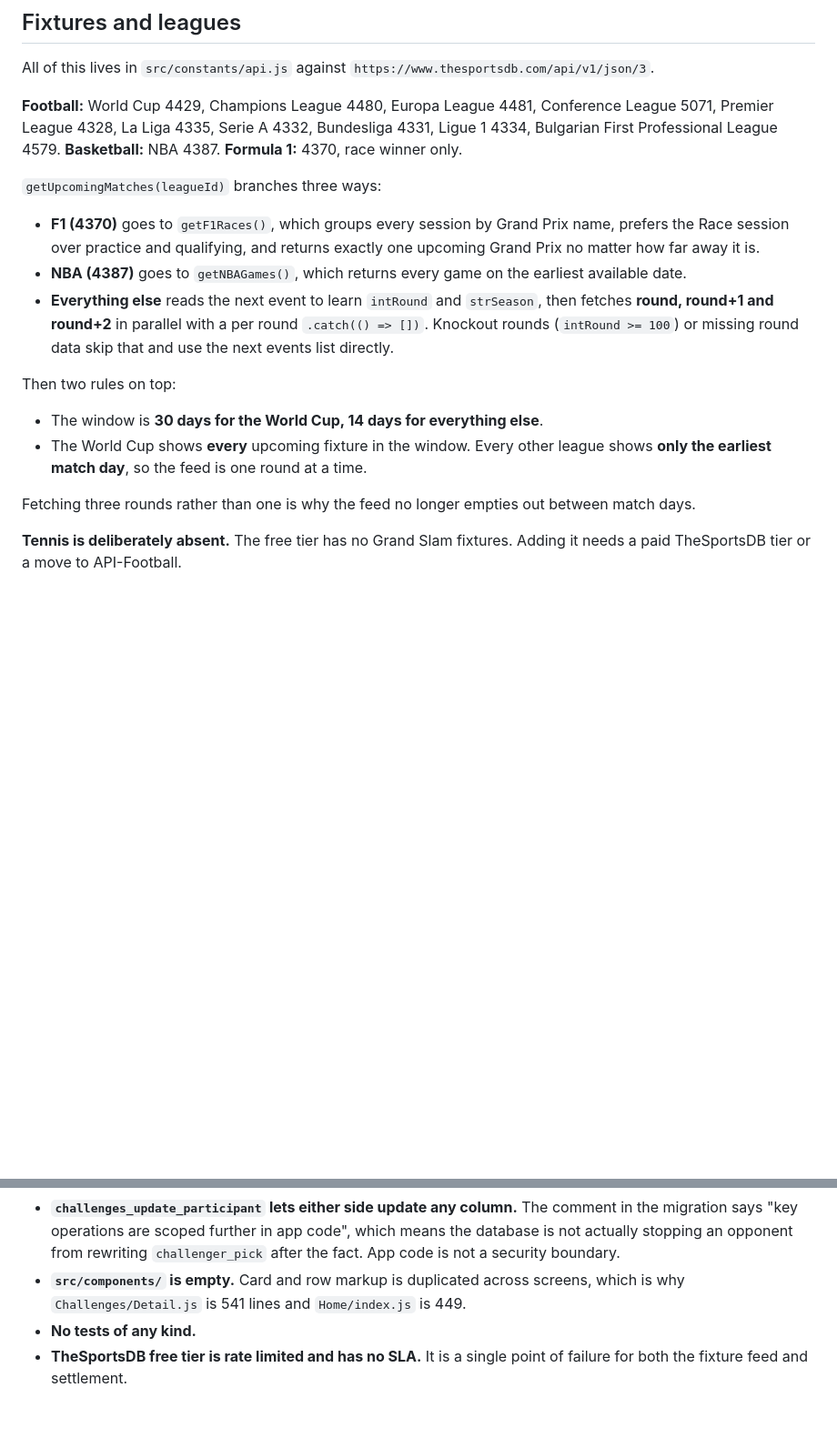
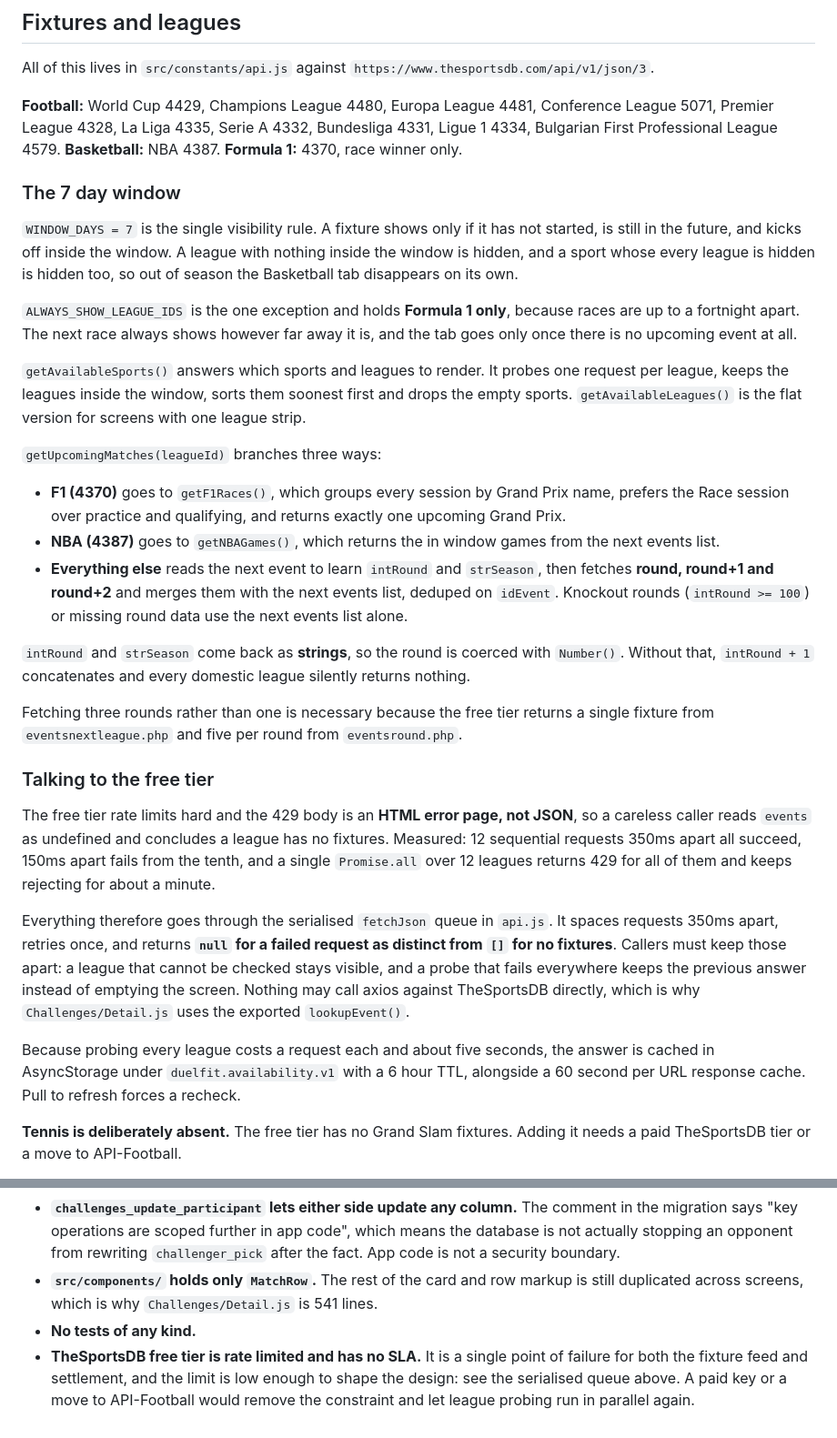
Before and after one commit to glabadanidis/duelfit, a Markdown page: ARCHITECTURE.md, 2 parts joined by grey strips. Shown at 91% size. Drawn GitHub-style; blank space fills up the shorter version.

Commit message:
Bring the docs in line with the 7 day window and the request queue
ARCHITECTURE.md still described the 30 day World Cup window, the
earliest-match-day rule and parallel round fetching, all of which are gone.
Replaced with the WINDOW_DAYS rule, the F1 exemption, the string intRound trap
and a section on the free tier rate limit and the serialised fetchJson queue,
since that constraint now shapes the design rather than being a footnote.

Also corrected the two places that said src/components/ is empty, and the
ONBOARDING pointer at api.js and its commit count.

Co-Authored-By: Claude Opus 5 <noreply@anthropic.com>

```diff
--- a/ARCHITECTURE.md
+++ b/ARCHITECTURE.md
@@ -173,23 +173,53 @@ Professional League 4579.
 **Basketball:** NBA 4387.
 **Formula 1:** 4370, race winner only.
 
+### The 7 day window
+
+`WINDOW_DAYS = 7` is the single visibility rule. A fixture shows only if it has not started, is
+still in the future, and kicks off inside the window. A league with nothing inside the window is
+hidden, and a sport whose every league is hidden is hidden too, so out of season the Basketball tab
+disappears on its own.
+
+`ALWAYS_SHOW_LEAGUE_IDS` is the one exception and holds **Formula 1 only**, because races are up to
+a fortnight apart. The next race always shows however far away it is, and the tab goes only once
+there is no upcoming event at all.
+
+`getAvailableSports()` answers which sports and leagues to render. It probes one request per league,
+keeps the leagues inside the window, sorts them soonest first and drops the empty sports.
+`getAvailableLeagues()` is the flat version for screens with one league strip.
+
 `getUpcomingMatches(leagueId)` branches three ways:
 
 - **F1 (4370)** goes to `getF1Races()`, which groups every session by Grand Prix name, prefers the
-  Race session over practice and qualifying, and returns exactly one upcoming Grand Prix no matter
-  how far away it is.
-- **NBA (4387)** goes to `getNBAGames()`, which returns every game on the earliest available date.
+  Race session over practice and qualifying, and returns exactly one upcoming Grand Prix.
+- **NBA (4387)** goes to `getNBAGames()`, which returns the in window games from the next events list.
 - **Everything else** reads the next event to learn `intRound` and `strSeason`, then fetches
-  **round, round+1 and round+2** in parallel with a per round `.catch(() => [])`. Knockout rounds
-  (`intRound >= 100`) or missing round data skip that and use the next events list directly.
+  **round, round+1 and round+2** and merges them with the next events list, deduped on `idEvent`.
+  Knockout rounds (`intRound >= 100`) or missing round data use the next events list alone.
 
-Then two rules on top:
+`intRound` and `strSeason` come back as **strings**, so the round is coerced with `Number()`. Without
+that, `intRound + 1` concatenates and every domestic league silently returns nothing.
 
-- The window is **30 days for the World Cup, 14 days for everything else**.
-- The World Cup shows **every** upcoming fixture in the window. Every other league shows **only the
-  earliest match day**, so the feed is one round at a time.
+Fetching three rounds rather than one is necessary because the free tier returns a single fixture
+from `eventsnextleague.php` and five per round from `eventsround.php`.
 
-Fetching three rounds rather than one is why the feed no longer empties out between match days.
+### Talking to the free tier
+
+The free tier rate limits hard and the 429 body is an **HTML error page, not JSON**, so a careless
+caller reads `events` as undefined and concludes a league has no fixtures. Measured: 12 sequential
+requests 350ms apart all succeed, 150ms apart fails from the tenth, and a single `Promise.all` over
+12 leagues returns 429 for all of them and keeps rejecting for about a minute.
+
+Everything therefore goes through the serialised `fetchJson` queue in `api.js`. It spaces requests
+350ms apart, retries once, and returns **`null` for a failed request as distinct from `[]` for no
+fixtures**. Callers must keep those apart: a league that cannot be checked stays visible, and a
+probe that fails everywhere keeps the previous answer instead of emptying the screen. Nothing may
+call axios against TheSportsDB directly, which is why `Challenges/Detail.js` uses the exported
+`lookupEvent()`.
+
+Because probing every league costs a request each and about five seconds, the answer is cached in
+AsyncStorage under `duelfit.availability.v1` with a 6 hour TTL, alongside a 60 second per URL
+response cache. Pull to refresh forces a recheck.
 
 **Tennis is deliberately absent.** The free tier has no Grand Slam fixtures. Adding it needs a
 paid TheSportsDB tier or a move to API-Football.
@@ -263,8 +293,10 @@ Worth knowing before you touch anything, in rough order of how much they matter.
   migration says "key operations are scoped further in app code", which means the database is not
   actually stopping an opponent from rewriting `challenger_pick` after the fact. App code is not a
   security boundary.
-- **`src/components/` is empty.** Card and row markup is duplicated across screens, which is why
-  `Challenges/Detail.js` is 541 lines and `Home/index.js` is 449.
+- **`src/components/` holds only `MatchRow`.** The rest of the card and row markup is still
+  duplicated across screens, which is why `Challenges/Detail.js` is 541 lines.
 - **No tests of any kind.**
 - **TheSportsDB free tier is rate limited and has no SLA.** It is a single point of failure for both
-  the fixture feed and settlement.
+  the fixture feed and settlement, and the limit is low enough to shape the design: see the
+  serialised queue above. A paid key or a move to API-Football would remove the constraint and let
+  league probing run in parallel again.
```
Also changed, not shown: ONBOARDING.md (+4 -3 lines).
